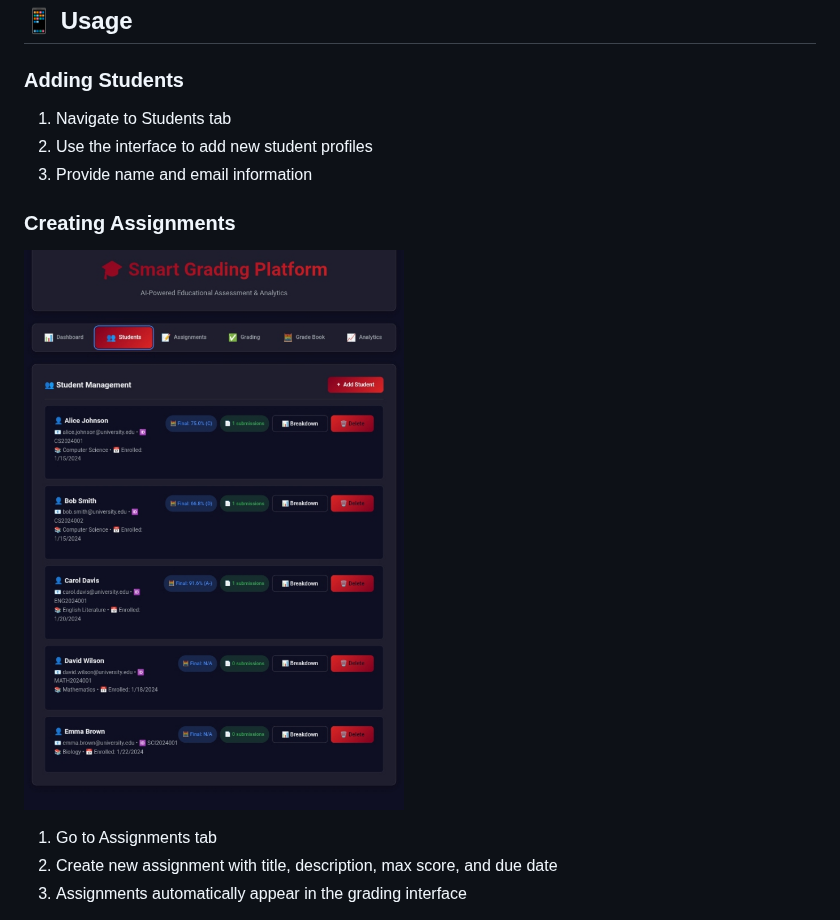
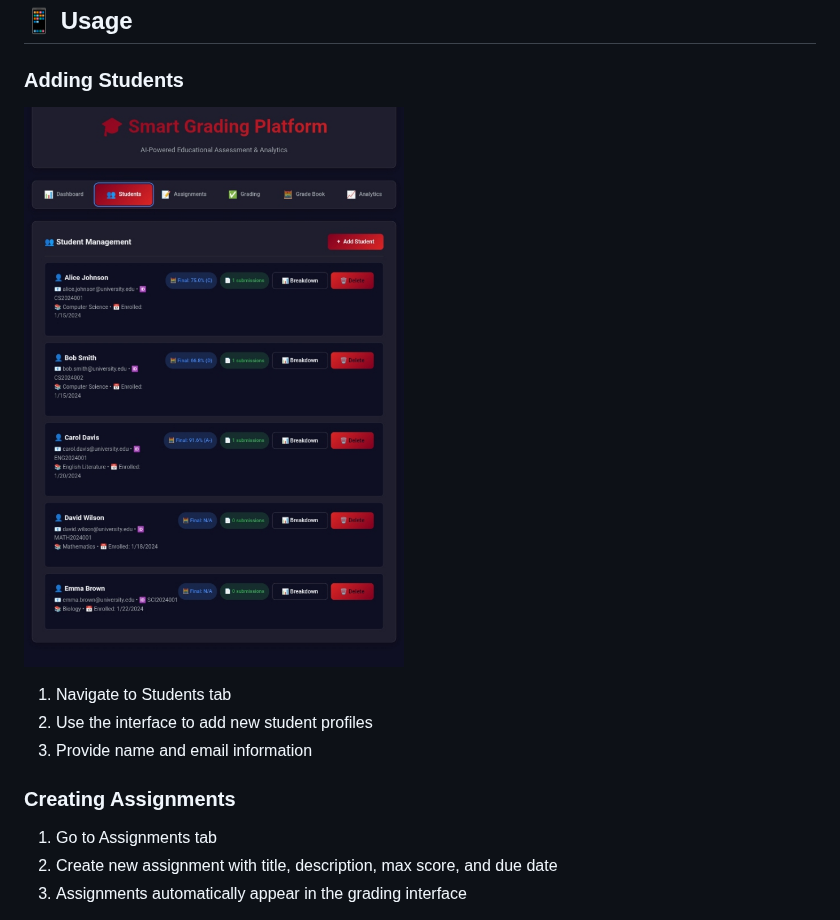
Before and after one commit to Reaishma/Automated-grading-app-, a Markdown page: README.md, the part around the change. Drawn GitHub-style.

```diff
--- a/README.md
+++ b/README.md
@@ -172,13 +172,14 @@ let keywords = ["algorithm", "function", "variable", "loop", "condition", "array
 ## 📱 Usage
 
 ### Adding Students
+
+![Assignment](https://github.com/Reaishma/Automated-grading-app-/blob/main/Screenshot_20250904-113821_1.jpg)
+
 1. Navigate to Students tab
 2. Use the interface to add new student profiles
 3. Provide name and email information
 
 ### Creating Assignments
-
-![Assignment](https://github.com/Reaishma/Automated-grading-app-/blob/main/Screenshot_20250904-113821_1.jpg)
 
 1. Go to Assignments tab
 2. Create new assignment with title, description, max score, and due date
```
